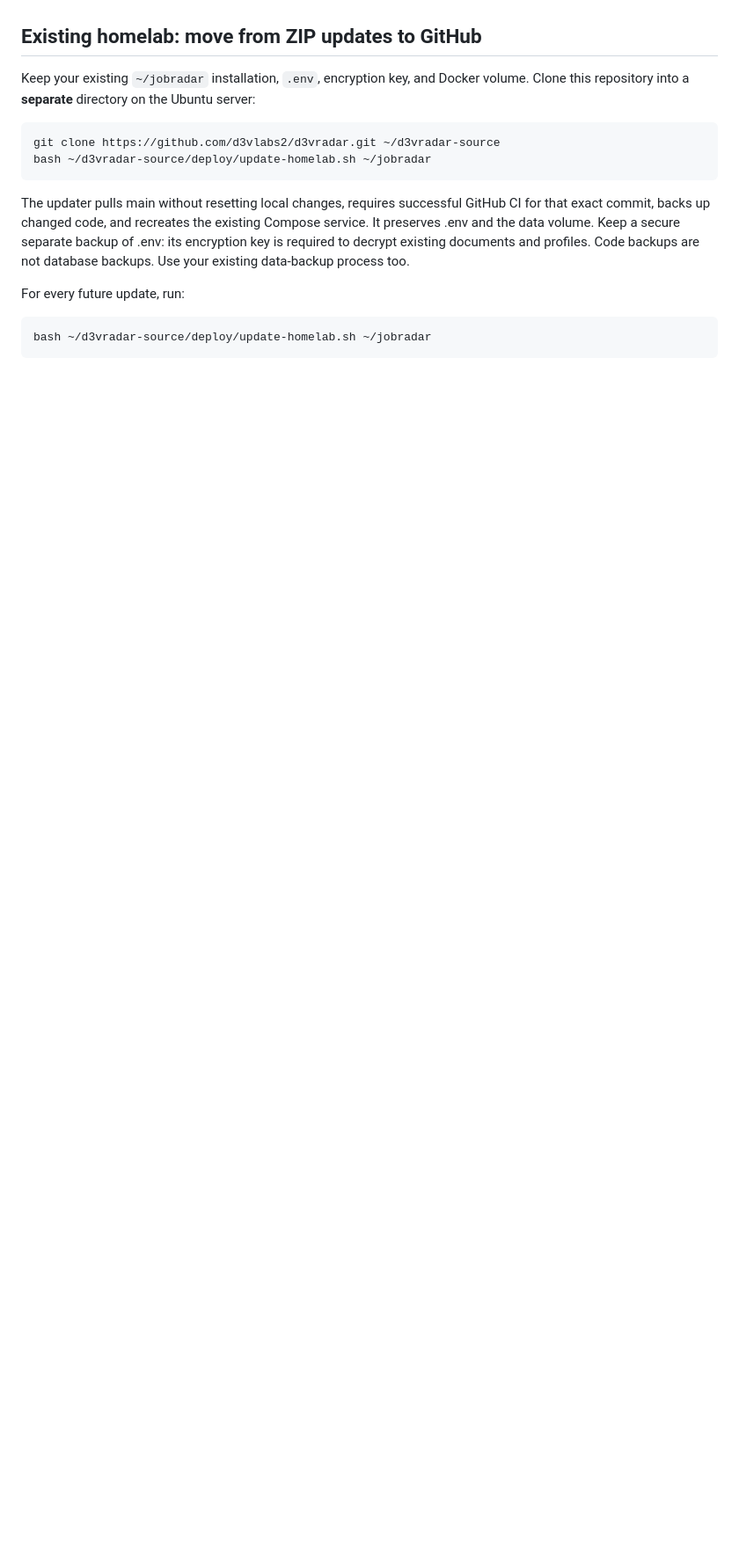
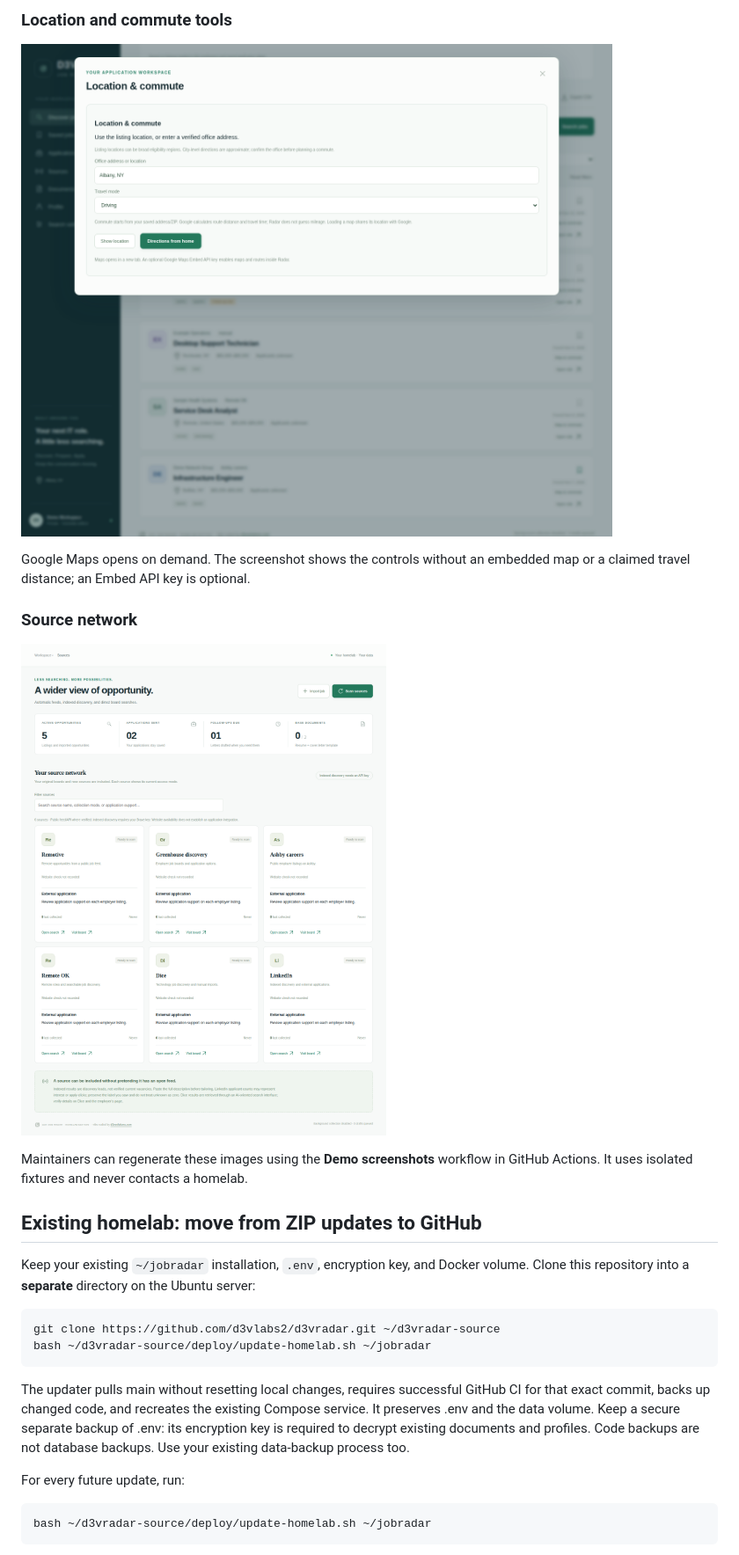
Before and after one commit to d3vlabs2/d3vradar, a Markdown page: README.md, the part around one of its changes. Shown at 88% size. Drawn GitHub-style; pictures changed too: docs/screenshots/commute.png (added), docs/screenshots/sources.png (added); blank space fills up the shorter version.

```diff
--- a/README.md
+++ b/README.md
@@ -13,3 +28,16 @@ Exact travel distance is shown by Google Maps; Radar does not invent distances.
+### Location and commute tools
+
+![Commute dialog with location, travel mode, and directions controls](docs/screenshots/commute.png)
+
+Google Maps opens on demand. The screenshot shows the controls without an embedded
+map or a claimed travel distance; an Embed API key is optional.
+
+### Source network
+
+![Source directory showing discovery and application access modes](docs/screenshots/sources.png)
+
+Maintainers can regenerate these images using the **Demo screenshots** workflow
+in GitHub Actions. It uses isolated fixtures and never contacts a homelab.
 
 ## Existing homelab: move from ZIP updates to GitHub
 
```
Also changed, not shown: other parts of README.md (+15 -0 lines), docs/screenshots/applications.png (added), docs/screenshots/discover.png (added), 3 other files.
